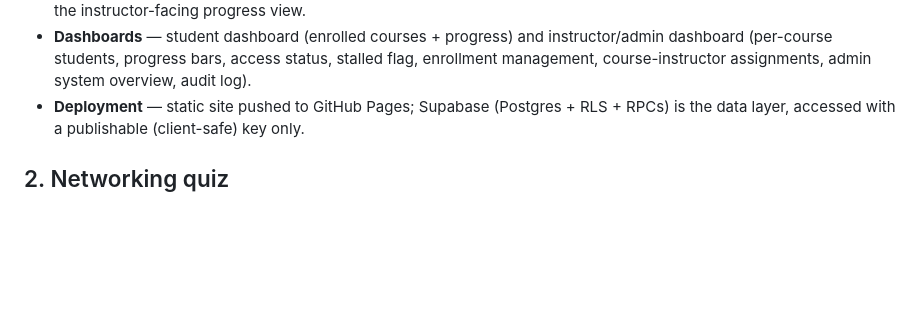
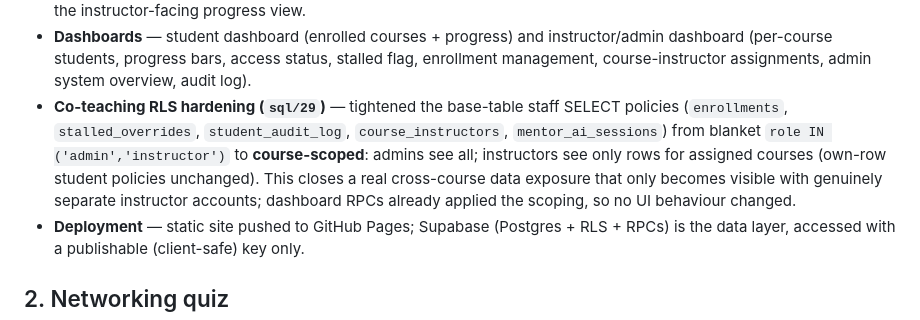
Before and after one commit to rajbabna/LMS-CableNet, a Markdown page: docs/ACHIEVEMENTS.md, the part around the change. Drawn GitHub-style; blank space fills up the shorter version.

```diff
--- a/docs/ACHIEVEMENTS.md
+++ b/docs/ACHIEVEMENTS.md
@@ -25,6 +25,13 @@ Live at: **https://rajbabna.github.io/LMS-CableNet/** (GitHub Pages, `main` bran
 - **Dashboards** — student dashboard (enrolled courses + progress) and instructor/admin
   dashboard (per-course students, progress bars, access status, stalled flag, enrollment
   management, course-instructor assignments, admin system overview, audit log).
+- **Co-teaching RLS hardening (`sql/29`)** — tightened the base-table staff SELECT policies
+  (`enrollments`, `stalled_overrides`, `student_audit_log`, `course_instructors`,
+  `mentor_ai_sessions`) from blanket `role IN ('admin','instructor')` to **course-scoped**:
+  admins see all; instructors see only rows for assigned courses (own-row student policies
+  unchanged). This closes a real cross-course data exposure that only becomes visible with
+  genuinely separate instructor accounts; dashboard RPCs already applied the scoping, so no
+  UI behaviour changed.
 - **Deployment** — static site pushed to GitHub Pages; Supabase (Postgres + RLS + RPCs)
   is the data layer, accessed with a publishable (client-safe) key only.
 
```
Also changed, not shown: docs/RESUME.md (+8 -0 lines), docs/content/cablenet-lms-issues-to-flag.md (+21 -0 lines).
